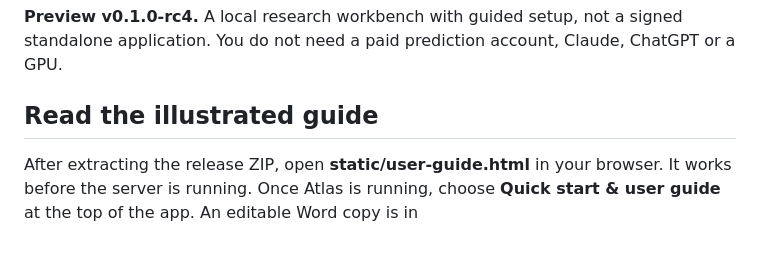
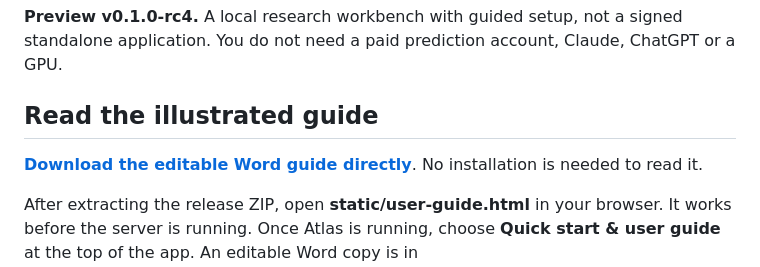
Before and after one commit to andrewskora-create/antibody-atlas, a Markdown page: START_HERE.md, the part around the change. Drawn GitHub-style; blank space fills up the shorter version.

```diff
--- a/START_HERE.md
+++ b/START_HERE.md
@@ -3,6 +3,8 @@
 **Preview v0.1.0-rc4.** A local research workbench with guided setup, not a signed standalone application. You do not need a paid prediction account, Claude, ChatGPT or a GPU.
 
 ## Read the illustrated guide
+
+**[Download the editable Word guide directly](https://github.com/andrewskora-create/antibody-atlas/releases/download/v0.1.0-rc4/Antibody_Atlas_User_Guide.docx)**. No installation is needed to read it.
 
 After extracting the release ZIP, open **static/user-guide.html** in your browser. It works before the server is running. Once Atlas is running, choose **Quick start & user guide** at the top of the app. An editable Word copy is in **static/docs/Antibody_Atlas_User_Guide.docx**. The guide covers setup, the first example, substitutions, panels, exports, privacy and troubleshooting.
 
```
Also changed, not shown: README.md (+7 -1 lines).
